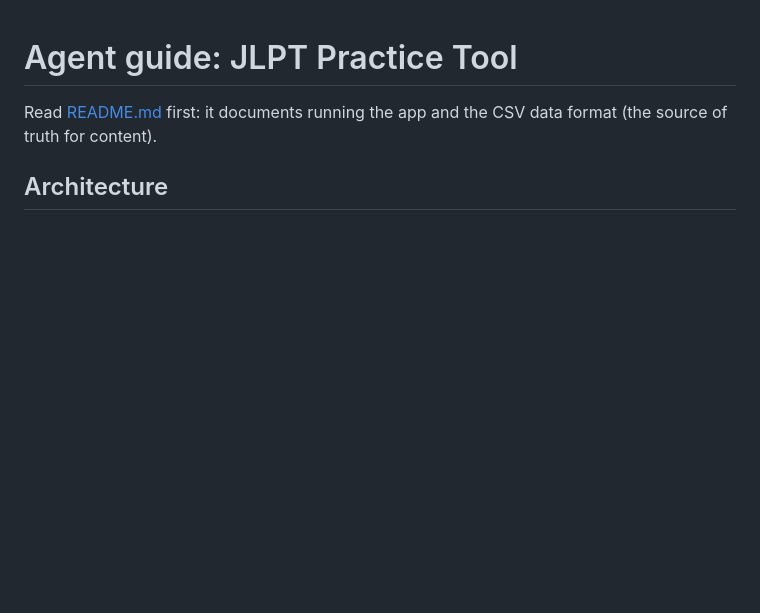
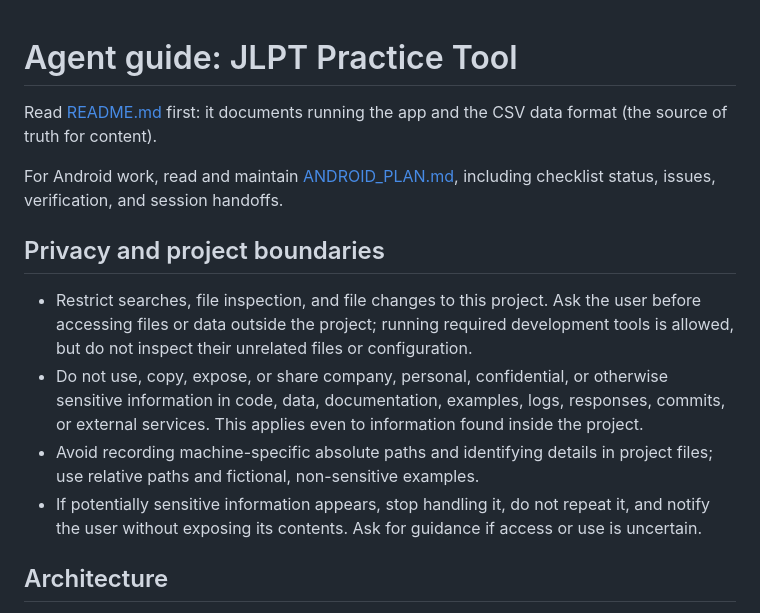
Before and after one commit to AdrianValdes0331/JLPT_Practice_Tool, a Markdown page: AGENTS.md, the part around the change. GitHub-like rendering; blank space fills up the shorter version.

```diff
--- a/AGENTS.md
+++ b/AGENTS.md
@@ -1,6 +1,14 @@
 # Agent guide: JLPT Practice Tool
 
 Read [README.md](README.md) first: it documents running the app and the CSV data format (the source of truth for content).
+
+For Android work, read and maintain [ANDROID_PLAN.md](ANDROID_PLAN.md), including checklist status, issues, verification, and session handoffs.
+
+## Privacy and project boundaries
+- Restrict searches, file inspection, and file changes to this project. Ask the user before accessing files or data outside the project; running required development tools is allowed, but do not inspect their unrelated files or configuration.
+- Do not use, copy, expose, or share company, personal, confidential, or otherwise sensitive information in code, data, documentation, examples, logs, responses, commits, or external services. This applies even to information found inside the project.
+- Avoid recording machine-specific absolute paths and identifying details in project files; use relative paths and fictional, non-sensitive examples.
+- If potentially sensitive information appears, stop handling it, do not repeat it, and notify the user without exposing its contents. Ask for guidance if access or use is uncertain.
 
 ## Architecture
 - Electron app, no frontend framework, no bundler. Plain JS/CSS in `renderer/`.
```
Also changed, not shown: ANDROID_PLAN.md (added, +127 -0 lines), README.md (+2 -0 lines).
